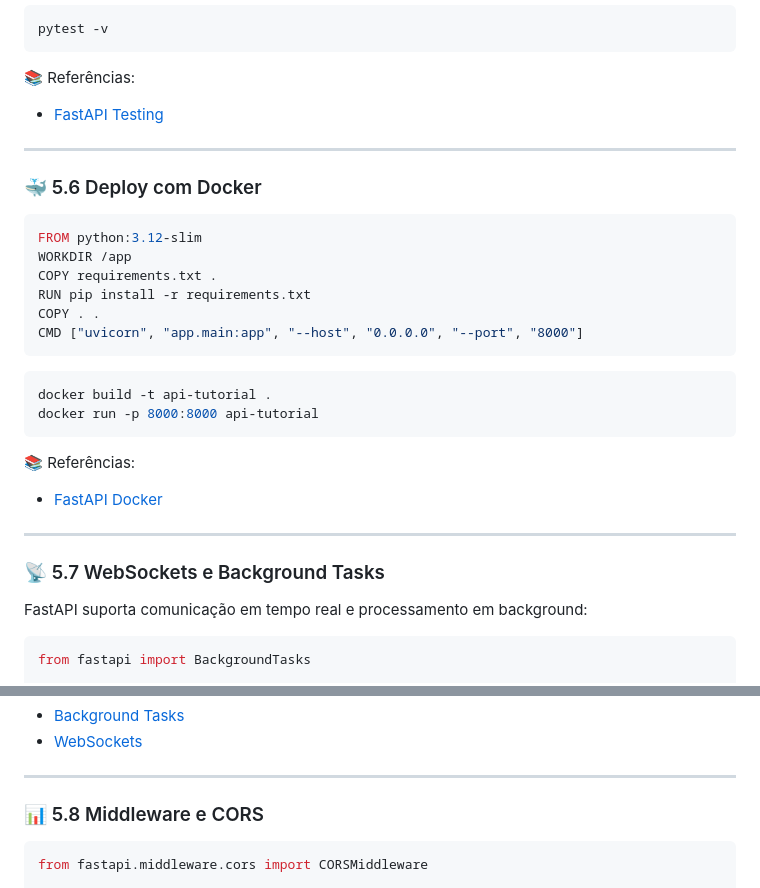
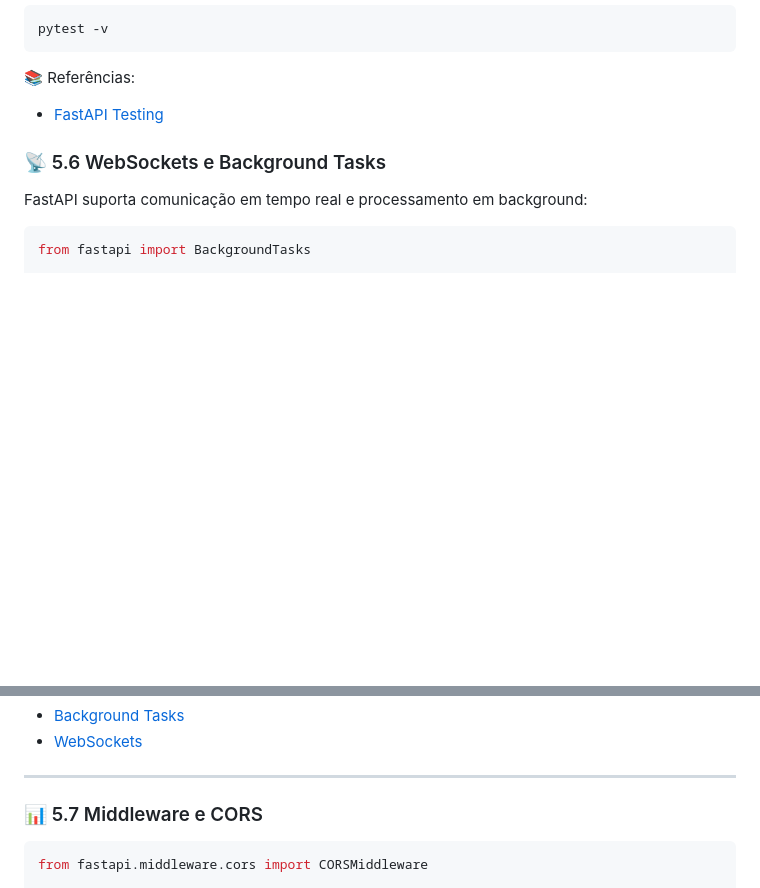
Before and after one commit to Romario17/api-tutorial, a Markdown page: tutorial.md, 2 parts joined by grey strips. Drawn GitHub-style; blank space fills up the shorter version.

Commit message:
Refactor tutorial sections and remove Docker example
Removed Docker deployment section and updated section numbers.

````diff
--- a/tutorial.md
+++ b/tutorial.md
@@ -549,31 +549,7 @@ pytest -v
 
 - [FastAPI Testing](https://fastapi.tiangolo.com/tutorial/testing/)
 
----
-
-### 🐳 5.6 Deploy com Docker
-
-```dockerfile
-FROM python:3.12-slim
-WORKDIR /app
-COPY requirements.txt .
-RUN pip install -r requirements.txt
-COPY . .
-CMD ["uvicorn", "app.main:app", "--host", "0.0.0.0", "--port", "8000"]
-```
-
-```bash
-docker build -t api-tutorial .
-docker run -p 8000:8000 api-tutorial
-```
-
-📚 Referências:
-
-- [FastAPI Docker](https://fastapi.tiangolo.com/deployment/docker/)
-
----
-
-### 📡 5.7 WebSockets e Background Tasks
+### 📡 5.6 WebSockets e Background Tasks
 
 FastAPI suporta comunicação em tempo real e processamento em background:
 
@@ -597,7 +573,7 @@ def cadastrar(bg: BackgroundTasks, email: str):
 
 ---
 
-### 📊 5.8 Middleware e CORS
+### 📊 5.7 Middleware e CORS
 
 ```python
 from fastapi.middleware.cors import CORSMiddleware
````
